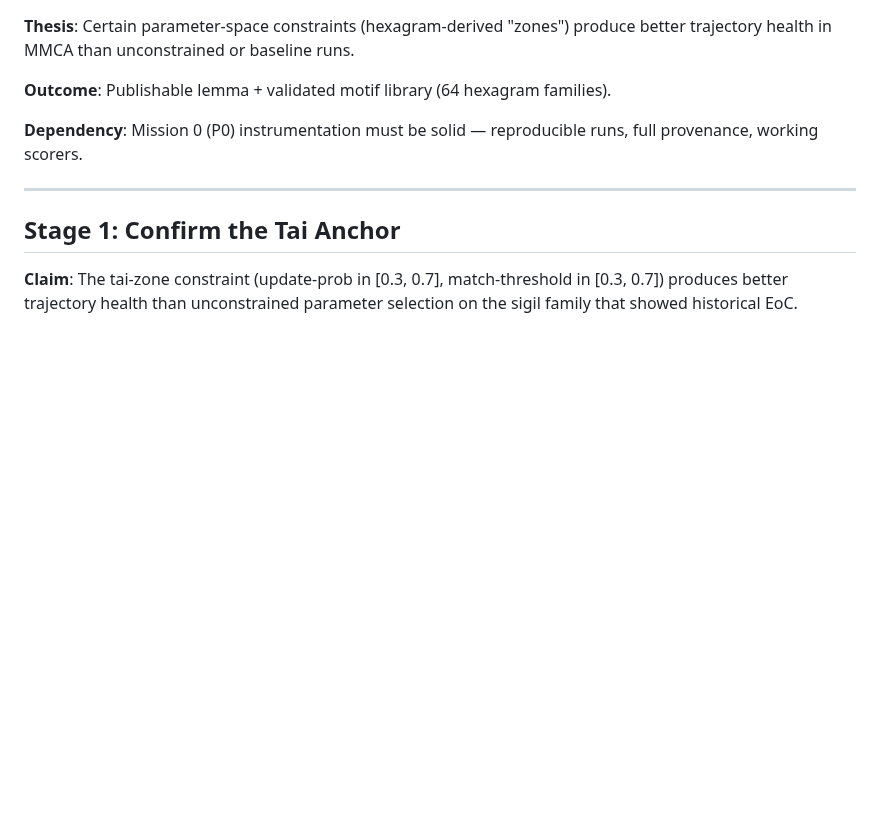
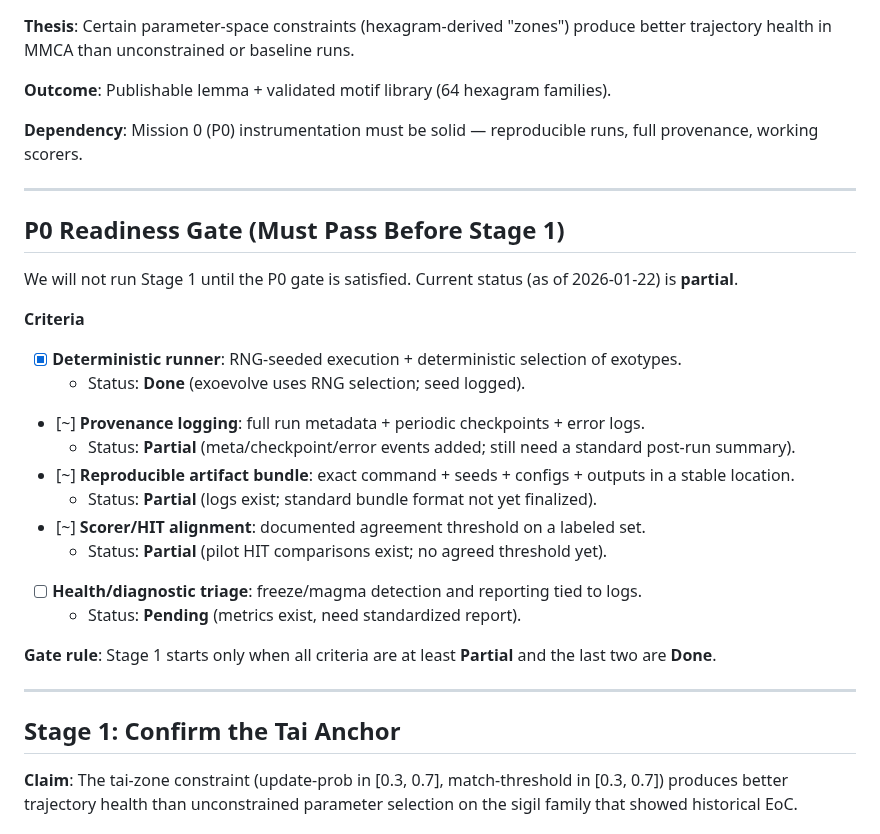
Before and after one commit to tothedarktowercame/futon5, a Markdown page: docs/Excursion-1-P1-xenotype-motifs.md, the part around the change. GitHub-like rendering; blank space fills up the shorter version.

Commit message:
Add P0 readiness gate for Excursion 1

```diff
--- a/docs/Excursion-1-P1-xenotype-motifs.md
+++ b/docs/Excursion-1-P1-xenotype-motifs.md
@@ -7,6 +7,29 @@ better trajectory health in MMCA than unconstrained or baseline runs.
 
 **Dependency**: Mission 0 (P0) instrumentation must be solid — reproducible runs,
 full provenance, working scorers.
+
+---
+
+## P0 Readiness Gate (Must Pass Before Stage 1)
+
+We will not run Stage 1 until the P0 gate is satisfied. Current status (as of
+2026-01-22) is **partial**.
+
+**Criteria**
+
+- [x] **Deterministic runner**: RNG-seeded execution + deterministic selection of exotypes.
+  - Status: **Done** (exoevolve uses RNG selection; seed logged).
+- [~] **Provenance logging**: full run metadata + periodic checkpoints + error logs.
+  - Status: **Partial** (meta/checkpoint/error events added; still need a standard post-run summary).
+- [~] **Reproducible artifact bundle**: exact command + seeds + configs + outputs in a stable location.
+  - Status: **Partial** (logs exist; standard bundle format not yet finalized).
+- [~] **Scorer/HIT alignment**: documented agreement threshold on a labeled set.
+  - Status: **Partial** (pilot HIT comparisons exist; no agreed threshold yet).
+- [ ] **Health/diagnostic triage**: freeze/magma detection and reporting tied to logs.
+  - Status: **Pending** (metrics exist, need standardized report).
+
+**Gate rule**: Stage 1 starts only when all criteria are at least **Partial** and
+the last two are **Done**.
 
 ---
 
```
